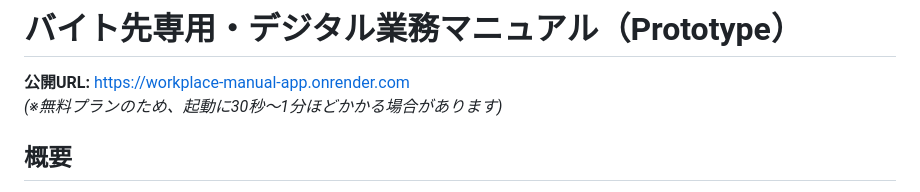
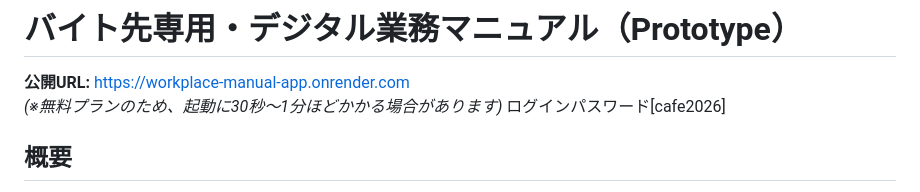
Before and after one commit to higakota/workplace-manual-app, a Markdown page: README.md, the part around the change. Drawn GitHub-style.

```diff
--- a/README.md
+++ b/README.md
@@ -3,7 +3,7 @@
 
 **公開URL:** [https://workplace-manual-app.onrender.com](https://workplace-manual-app.onrender.com)
 *(※無料プランのため、起動に30秒〜1分ほどかかる場合があります)*
-
+ログインパスワード[cafe2026]
 
 ## 概要
 アルバイト先の「紙のマニュアル特有の不便さ」を解消するために開発した、FlaskベースのWebアプリケーションです。
```
